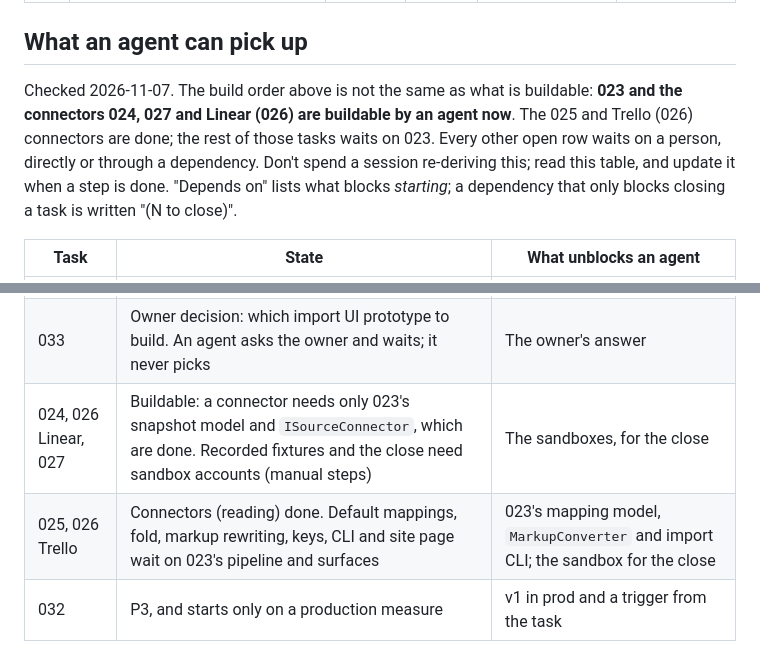
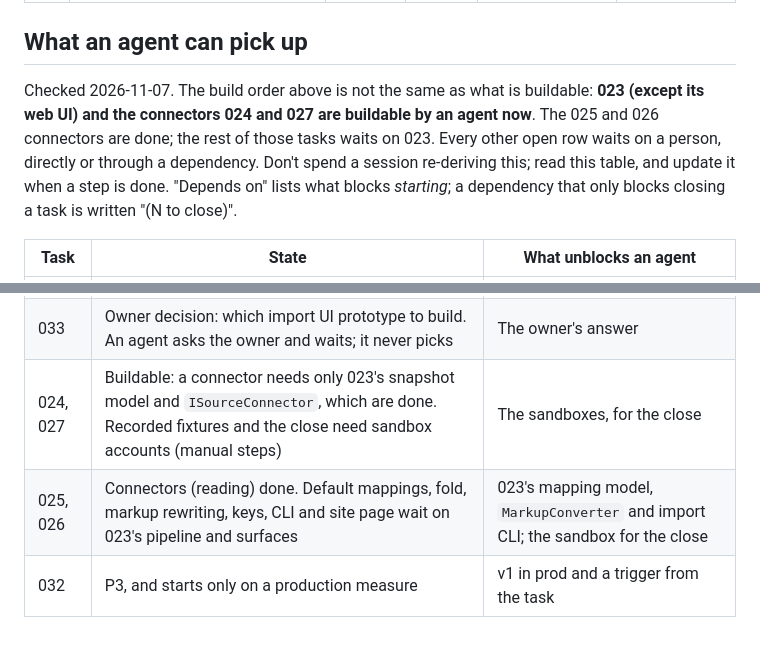
Before and after one commit to NielsPilgaard/Kupro, a Markdown page: tasks/INDEX.md, 2 parts joined by grey strips. Drawn GitHub-style.

Commit message:
docs(tasks): both 026 connectors done, next agent work is 024/027
Co-Authored-By: Claude Opus 5.5 <noreply@anthropic.com>

```diff
--- a/tasks/INDEX.md
+++ b/tasks/INDEX.md
@@ -41,9 +41,9 @@ P2 = v1 scope, but can ship last. P3 = after v1. Work rows top to bottom; status
 
 ## What an agent can pick up
 
-Checked 2026-11-07. The build order above is not the same as what is buildable: **023 and the connectors 024, 027 and
-Linear (026) are buildable by an agent now**. The 025 and Trello (026) connectors are done; the rest of those tasks
-waits on 023. Every other open row waits on a person, directly or through a dependency. Don't spend a session
+Checked 2026-11-07. The build order above is not the same as what is buildable: **023 (except its web UI) and the connectors
+024 and 027 are buildable by an agent now**. The 025 and 026 connectors are done; the rest of those tasks waits on
+023. Every other open row waits on a person, directly or through a dependency. Don't spend a session
 re-deriving this; read this table, and update it when a step is done. "Depends on" lists what blocks *starting*; a dependency
 that only blocks closing a task is written "(N to close)".
 
@@ -55,8 +55,8 @@ that only blocks closing a task is written "(N to close)".
 | 020 | Code is in the repo; what is left needs the public bucket, a first release and the production realm | 013 Done and the bucket (manual steps) |
 | 023 | Buildable: being built ahead of 013, except its web UI, which waits on 033. Closing it needs one production run | 033 for the web UI; 013 Done, for the close only |
 | 033 | Owner decision: which import UI prototype to build. An agent asks the owner and waits; it never picks | The owner's answer |
-| 024, 026 Linear, 027 | Buildable: a connector needs only 023's snapshot model and `ISourceConnector`, which are done. Recorded fixtures and the close need sandbox accounts (manual steps) | The sandboxes, for the close |
-| 025, 026 Trello | Connectors (reading) done. Default mappings, fold, markup rewriting, keys, CLI and site page wait on 023's pipeline and surfaces | 023's mapping model, `MarkupConverter` and import CLI; the sandbox for the close |
+| 024, 027 | Buildable: a connector needs only 023's snapshot model and `ISourceConnector`, which are done. Recorded fixtures and the close need sandbox accounts (manual steps) | The sandboxes, for the close |
+| 025, 026 | Connectors (reading) done. Default mappings, fold, markup rewriting, keys, CLI and site page wait on 023's pipeline and surfaces | 023's mapping model, `MarkupConverter` and import CLI; the sandbox for the close |
 | 032 | P3, and starts only on a production measure | v1 in prod and a trigger from the task |
 
 ## Completed
```
